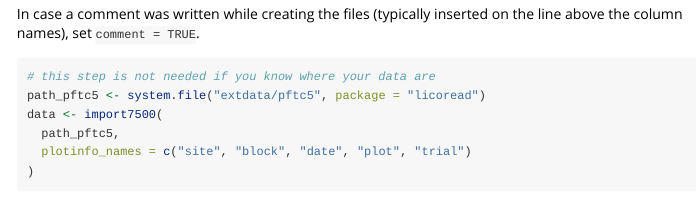
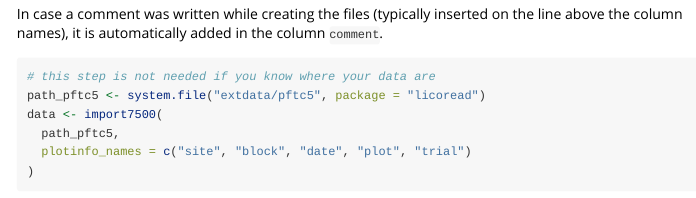
Before and after one commit to jogaudard/licoread, an R Markdown document (vignettes/licoread.Rmd): the page in a window 1100 px wide, from 1640 px down. Rendered offline with R 4.5, knitr and Pandoc, with nearby package versions; some code elsewhere in the file could not run offline.

Commit message:
update in vignette

````diff
--- a/vignettes/licoread.Rmd
+++ b/vignettes/licoread.Rmd
@@ -78,7 +78,7 @@ path_pftc7 <- system.file("extdata/pftc7", package = "licoread")
 data <- import7500(path_pftc7, version = "post2023", plotinfo = FALSE)
 ```
 
-In case a comment was written while creating the files (typically inserted on the line above the column names), set `comment = TRUE`.
+In case a comment was written while creating the files (typically inserted on the line above the column names), it is automatically added in the column `comment`.
 ```{r li7500-pftc5}
 # this step is not needed if you know where your data are
 path_pftc5 <- system.file("extdata/pftc5", package = "licoread")
````
